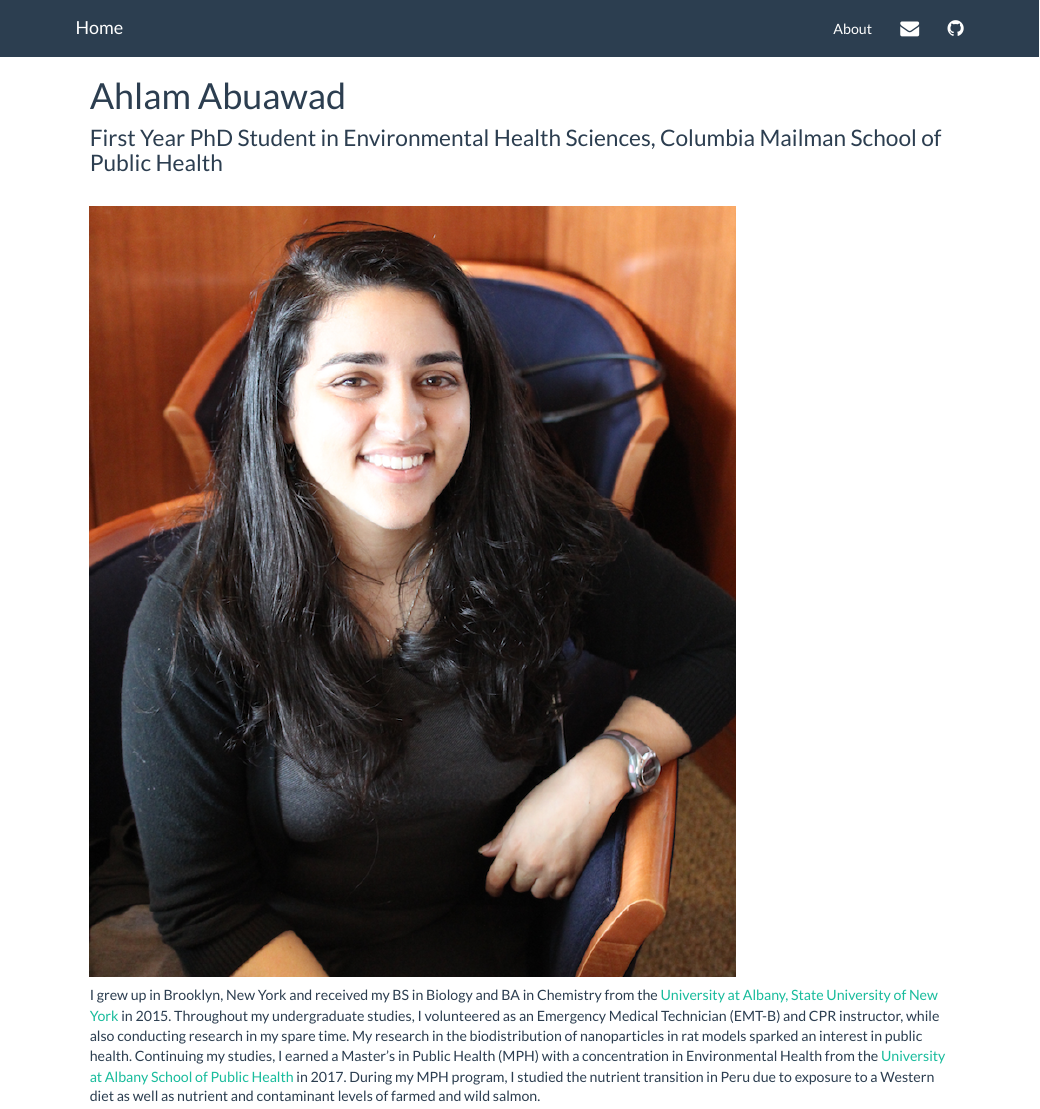
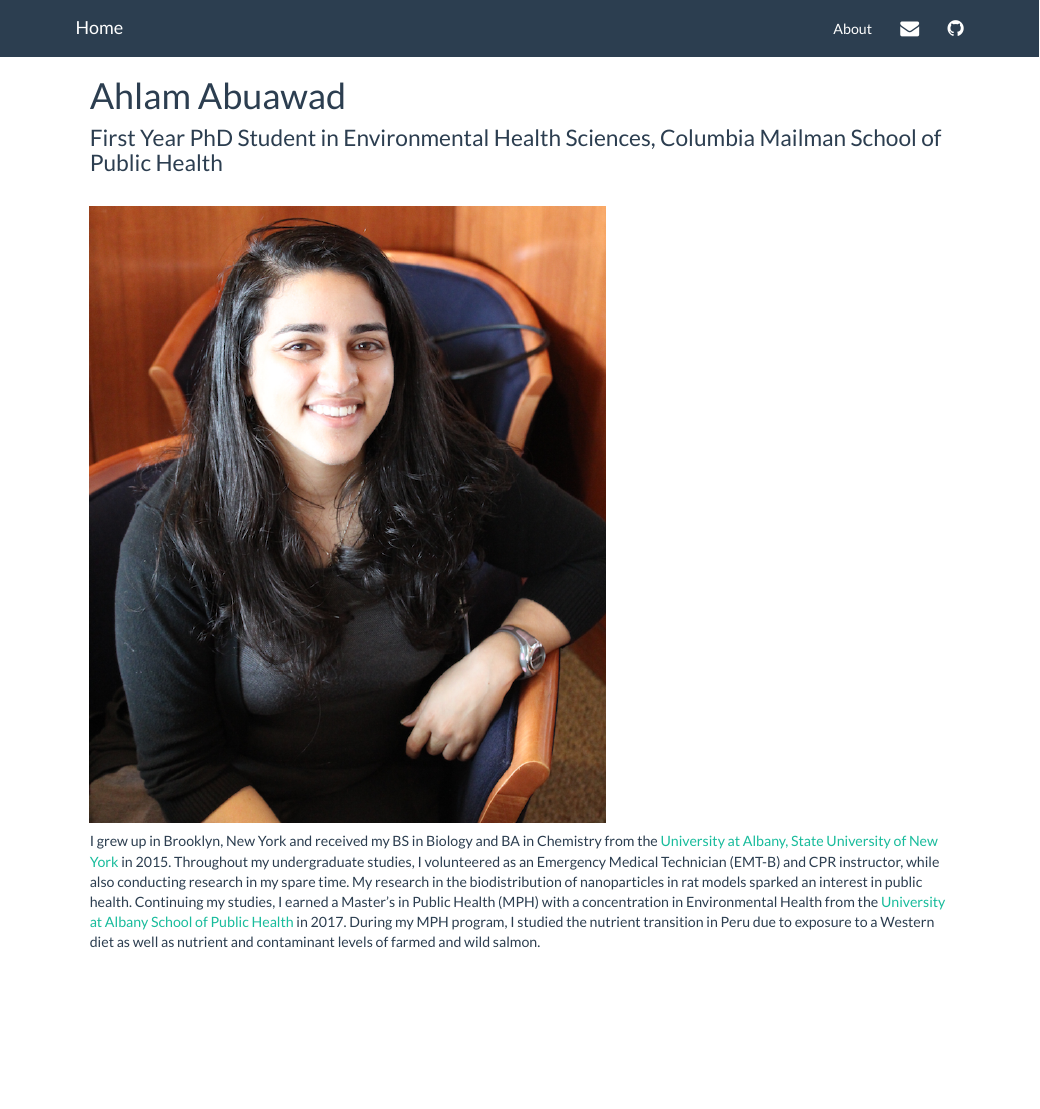
Before and after one commit to aabuawad/aabuawad.github.io, an R Markdown document (index.Rmd): the page in a window 1100 px wide, from its top. The pictures show the output file index.html that the author committed with the source, opened offline; library style sheets and scripts come from the installed R packages.

Commit message:
small edits

```diff
--- a/_site.yml
+++ b/_site.yml
@@ -8,7 +8,7 @@ navbar:
     - icon: fa-envelope fa-lg
       href: mailto:<aka2170@cumc.columbia.edu>
     - icon: fa-github fa-lg
-      href: https://github.com/aabuawad/
+      href: <https://github.com/aabuawad>
 output:
   html_document:
     theme: flatly
--- a/index.Rmd
+++ b/index.Rmd
@@ -4,7 +4,7 @@ title: "Ahlam Abuawad"
 
 ### First Year PhD Student in Environmental Health Sciences, Columbia Mailman School of Public Health
 
-<br><img src = "Images/profile.png" style = "width:75%"><br>
+<br><img src = "Images/profile.png" style = "width:60%"><br>
 
 I grew up in Brooklyn, New York and received my BS in Biology and BA in Chemistry from the [University at Albany, State University of New York](http://www.albany.edu/) in 2015. Throughout my undergraduate studies, I volunteered as an Emergency Medical Technician (EMT-B) and CPR instructor, while also conducting research in my spare time.
 My research in the biodistribution of nanoparticles in rat models sparked an interest in public health. Continuing my studies, I earned a Master’s in Public Health (MPH) with a concentration in Environmental Health from the [University at Albany School of Public Health](http://www.albany.edu/sph/) in 2017. During my MPH program, I studied the nutrient transition in Peru due to exposure to a Western diet as well as nutrient and contaminant levels of farmed and wild salmon.
```
Also changed, not shown: index.html.
